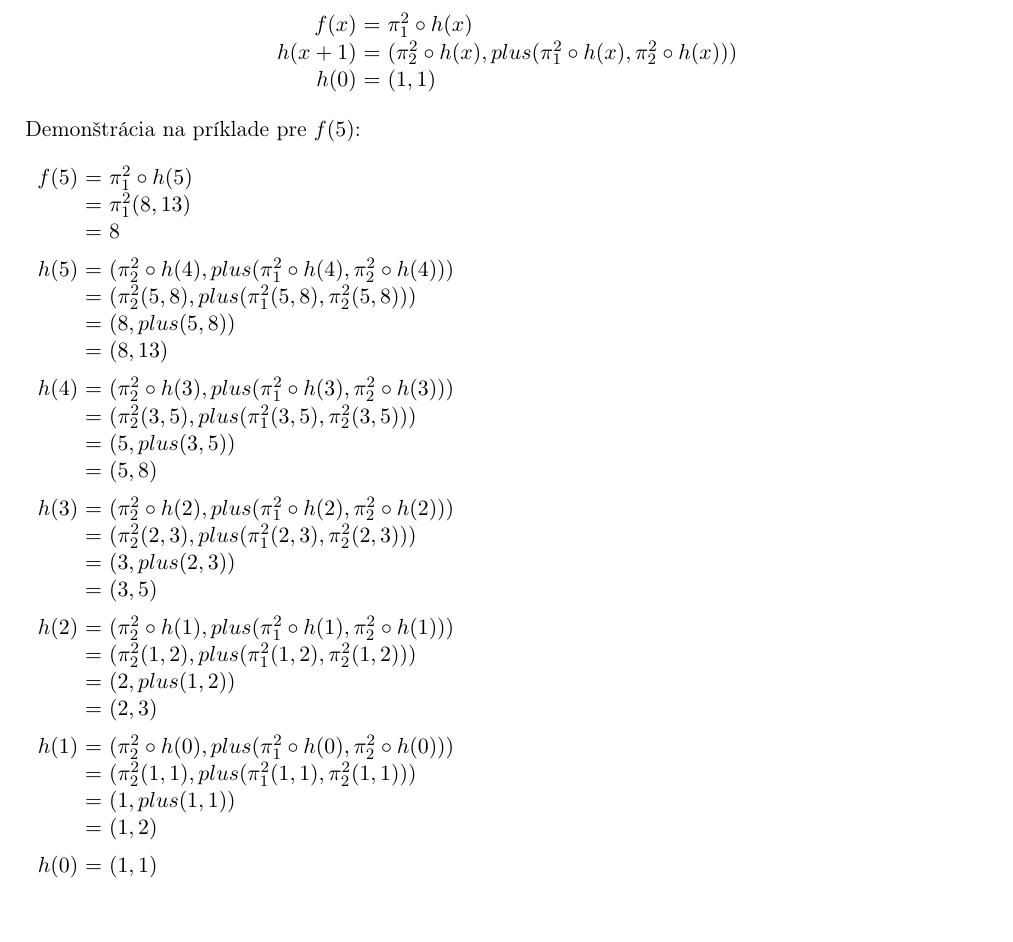
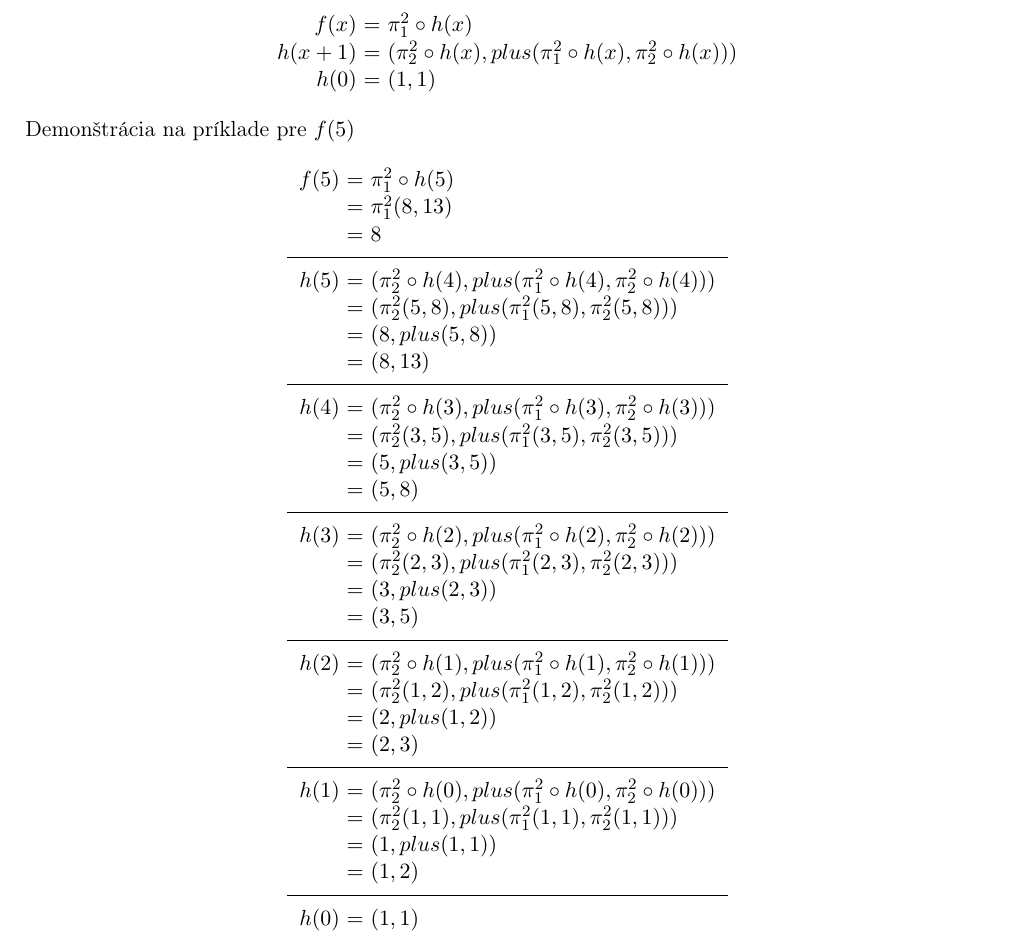
Before and after one commit to europ/VUTBR-FIT-TIN, a LaTeX problem sheet (homework3/homework3.tex): part of page 4 of 10, cut so that both start at the same text, the shorter picture padded with empty space. Compiled offline with pdfLaTeX.

Commit message:
fixed style

```diff
--- a/homework3/homework3.tex
+++ b/homework3/homework3.tex
@@ -193,40 +193,48 @@ Funkciu $f$ môžeme definovať ako parciálne rekurzívnu funckiu nasledujúcim
 \end{tabular}
 \end{center}
 
-Demonštrácia na príklade pre $f(5)$:\\
+Demonštrácia na príklade pre $f(5)$
 
+\begin{center}
 \begin{tabular}{rcl}
 $f(5)$ & \hspace{-3mm}$=$\hspace{-3mm} & $\pi_1^2 \circ h(5)$\\
        & \hspace{-3mm}$=$\hspace{-3mm} & $\pi_1^2 (8,13)$\\
        & \hspace{-3mm}$=$\hspace{-3mm} & $8$\\
-\\[-0.75em]
+\\[-0.9em]
+\hline\\[-0.75em]
 $h(5)$ & \hspace{-3mm}$=$\hspace{-3mm} & $(\pi_2^2 \circ h(4), plus(\pi_1^2 \circ h(4),\pi_2^2 \circ h(4)))$\\
        & \hspace{-3mm}$=$\hspace{-3mm} & $(\pi_2^2 (5, 8), plus(\pi_1^2 (5, 8),\pi_2^2 (5, 8)))$\\
        & \hspace{-3mm}$=$\hspace{-3mm} & $(8, plus(5,8))$\\
        & \hspace{-3mm}$=$\hspace{-3mm} & $(8,13)$\\
-\\[-0.75em]
+\\[-0.9em]
+\hline\\[-0.75em]
 $h(4)$ & \hspace{-3mm}$=$\hspace{-3mm} & $(\pi_2^2 \circ h(3), plus(\pi_1^2 \circ h(3),\pi_2^2 \circ h(3)))$\\
        & \hspace{-3mm}$=$\hspace{-3mm} & $(\pi_2^2 (3, 5), plus(\pi_1^2 (3, 5),\pi_2^2 (3, 5)))$\\
        & \hspace{-3mm}$=$\hspace{-3mm} & $(5, plus(3,5))$\\
        & \hspace{-3mm}$=$\hspace{-3mm} & $(5,8)$\\
-\\[-0.75em]
+\\[-0.9em]
+\hline\\[-0.75em]
 $h(3)$ & \hspace{-3mm}$=$\hspace{-3mm} & $(\pi_2^2 \circ h(2), plus(\pi_1^2 \circ h(2),\pi_2^2 \circ h(2)))$\\
        & \hspace{-3mm}$=$\hspace{-3mm} & $(\pi_2^2 (2, 3), plus(\pi_1^2 (2, 3),\pi_2^2 (2, 3)))$\\
        & \hspace{-3mm}$=$\hspace{-3mm} & $(3, plus(2,3))$\\
        & \hspace{-3mm}$=$\hspace{-3mm} & $(3,5)$\\
-\\[-0.75em]
+\\[-0.9em]
+\hline\\[-0.75em]
 $h(2)$ & \hspace{-3mm}$=$\hspace{-3mm} & $(\pi_2^2 \circ h(1), plus(\pi_1^2 \circ h(1),\pi_2^2 \circ h(1)))$\\
        & \hspace{-3mm}$=$\hspace{-3mm} & $(\pi_2^2 (1, 2), plus(\pi_1^2 (1, 2),\pi_2^2 (1, 2)))$\\
        & \hspace{-3mm}$=$\hspace{-3mm} & $(2, plus(1,2))$\\
        & \hspace{-3mm}$=$\hspace{-3mm} & $(2,3)$\\
-\\[-0.75em]
+\\[-0.9em]
+\hline\\[-0.75em]
 $h(1)$ & \hspace{-3mm}$=$\hspace{-3mm} & $(\pi_2^2 \circ h(0), plus(\pi_1^2 \circ h(0),\pi_2^2 \circ h(0)))$\\
        & \hspace{-3mm}$=$\hspace{-3mm} & $(\pi_2^2 (1, 1), plus(\pi_1^2 (1, 1),\pi_2^2 (1, 1)))$\\
        & \hspace{-3mm}$=$\hspace{-3mm} & $(1, plus(1,1))$\\
        & \hspace{-3mm}$=$\hspace{-3mm} & $(1,2)$\\
-\\[-0.75em]
+\\[-0.9em]
+\hline\\[-0.75em]
 $h(0)$ & \hspace{-3mm}$=$\hspace{-3mm} & $(1, 1)$\\
 \end{tabular}
+\end{center}
 
 \newpage
 \section{Príklad číslo 2}
```
Also changed, not shown: homework3/homework3.pdf.
